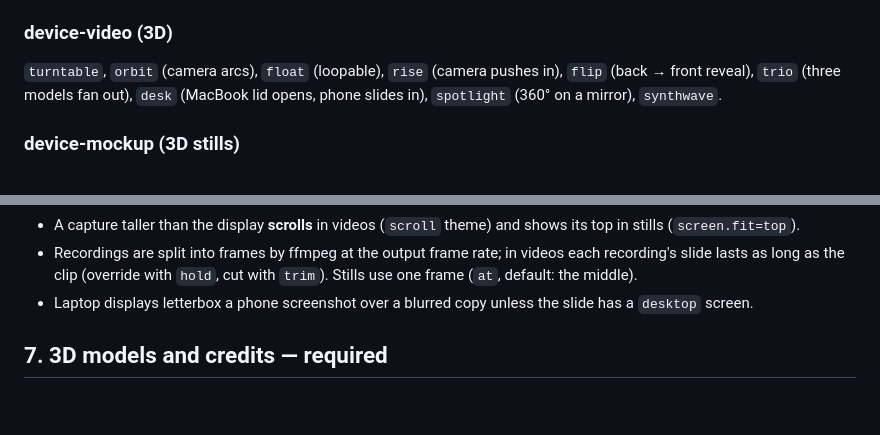
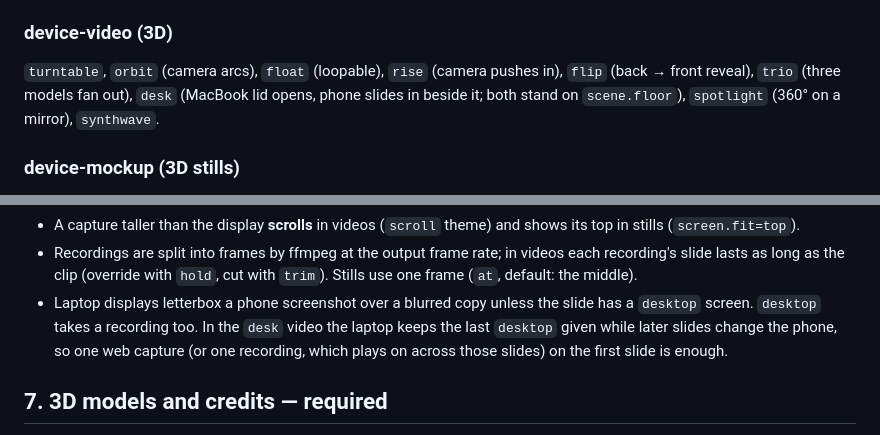
Before and after one commit to imshaikot/app-preview-craft, a Markdown page: SKILL.md, 2 parts joined by grey strips. GitHub-like rendering; blank space fills up the shorter version.

```diff
--- a/SKILL.md
+++ b/SKILL.md
@@ -133,7 +133,7 @@ serif, duotone screen), `duo` (MacBook + phone — pass a `desktop` screen for t
 ### device-video (3D)
 `turntable`, `orbit` (camera arcs), `float` (loopable), `rise` (camera pushes in), `flip`
 (back → front reveal), `trio` (three models fan out), `desk` (MacBook lid opens, phone slides
-in), `spotlight` (360° on a mirror), `synthwave`.
+in beside it; both stand on `scene.floor`), `spotlight` (360° on a mirror), `synthwave`.
 
 ### device-mockup (3D stills)
 `studio`, `noir`, `pedestal`, `levitate`, `lineup` (every phone model), `flatlay`,
@@ -229,7 +229,9 @@ fractions and `style` one of `glass | solid | light | dark | outline`:
   recording's slide lasts as long as the clip (override with `hold`, cut with `trim`). Stills
   use one frame (`at`, default: the middle).
 - Laptop displays letterbox a phone screenshot over a blurred copy unless the slide has a
-  `desktop` screen.
+  `desktop` screen. `desktop` takes a recording too. In the `desk` video the laptop keeps the
+  last `desktop` given while later slides change the phone, so one web capture (or one
+  recording, which plays on across those slides) on the first slide is enough.
 
 ## 7. 3D models and credits — required
 
```
